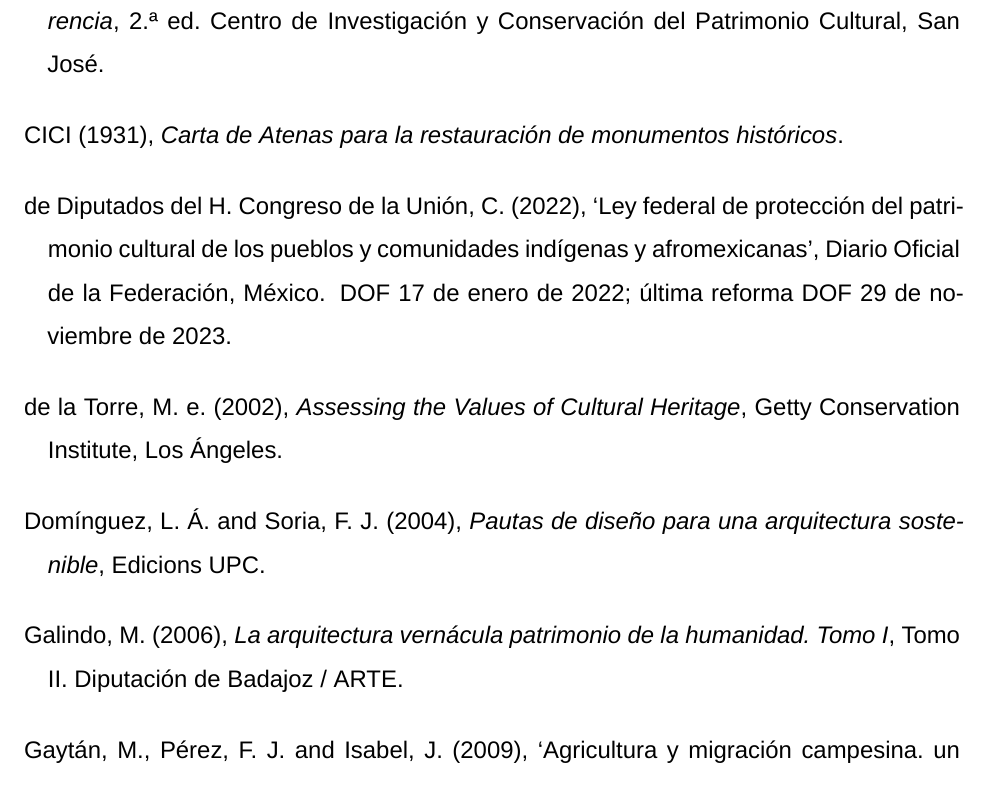
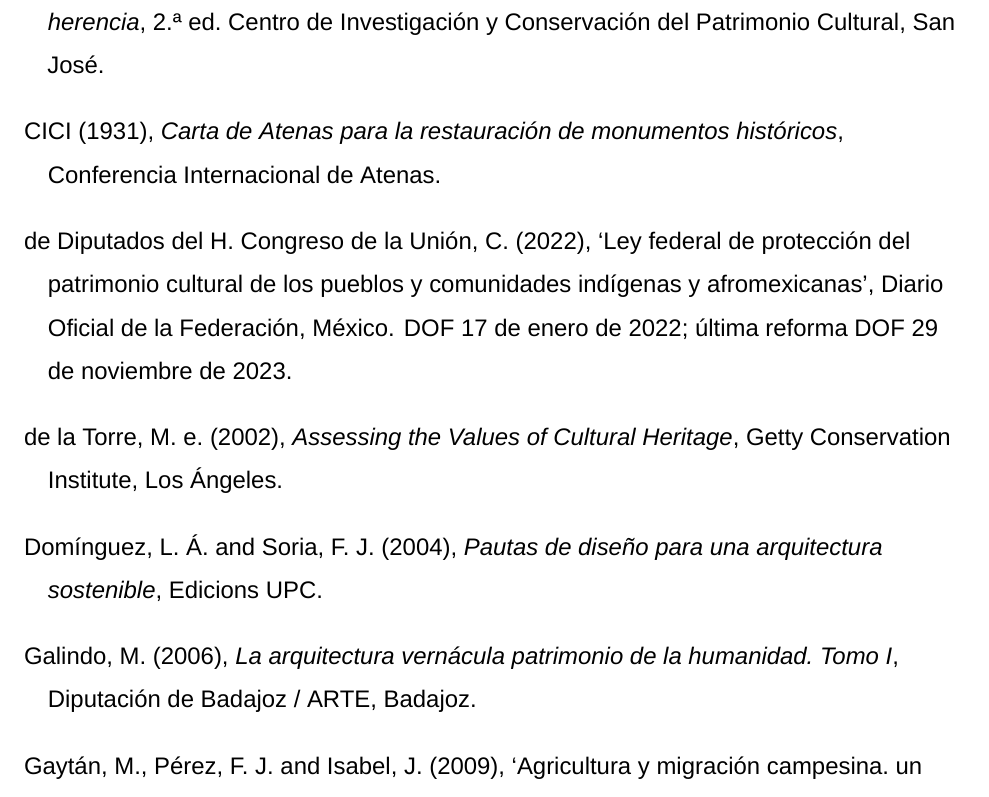
Before and after one commit to VictorHGH/ICR, a LaTeX document (estructura/icr.tex, which reads estructura/bibliografia/referencias.bib): part of page 38 of 41, cut so that both start at the same text. Compiled offline with XeLaTeX; a missing font is replaced by an installed copy or a similar font.

Commit message:
[Updated] clean LaTeX bibliography warnings

```diff
--- a/estructura/bibliografia/referencias.bib
+++ b/estructura/bibliografia/referencias.bib
@@ -10,6 +10,7 @@
 	title = {Carta de Atenas para la restauración de monumentos históricos},
 	author = {CICI},
 	year = {1931},
+	publisher = {Conferencia Internacional de Atenas},
 }
 
 @book{rudofsky1964,
@@ -252,14 +253,16 @@
 	author = {Martin Galindo},
 	title = {La arquitectura vernácula patrimonio de la humanidad. Tomo I},
 	year = {2006},
-	address = {Tomo II. Diputación de Badajoz / ARTE},
+	publisher = {Diputación de Badajoz / ARTE},
+	address = {Badajoz},
 }
 
 @book{martingalindo2006vernaII,
 	author = {Martín Galindo, J. L. (coord.)},
 	title = {La arquitectura vernácula, patrimonio de la humanidad},
 	year = {2006},
-	address = {Tomo II. Diputación de Badajoz / ARTE},
+	publisher = {Diputación de Badajoz / ARTE},
+	address = {Badajoz},
 }
 
 @book{moreno2006otomi,
```
Also changed, not shown: estructura/icr.tex (+3 -0 lines).
